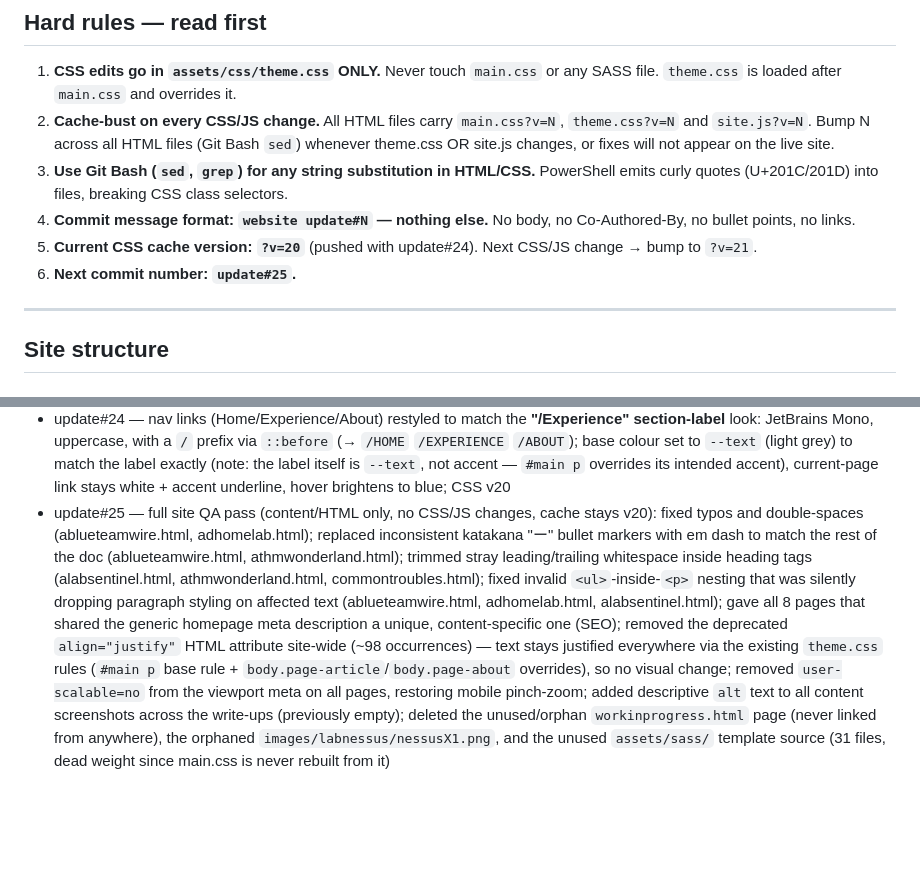
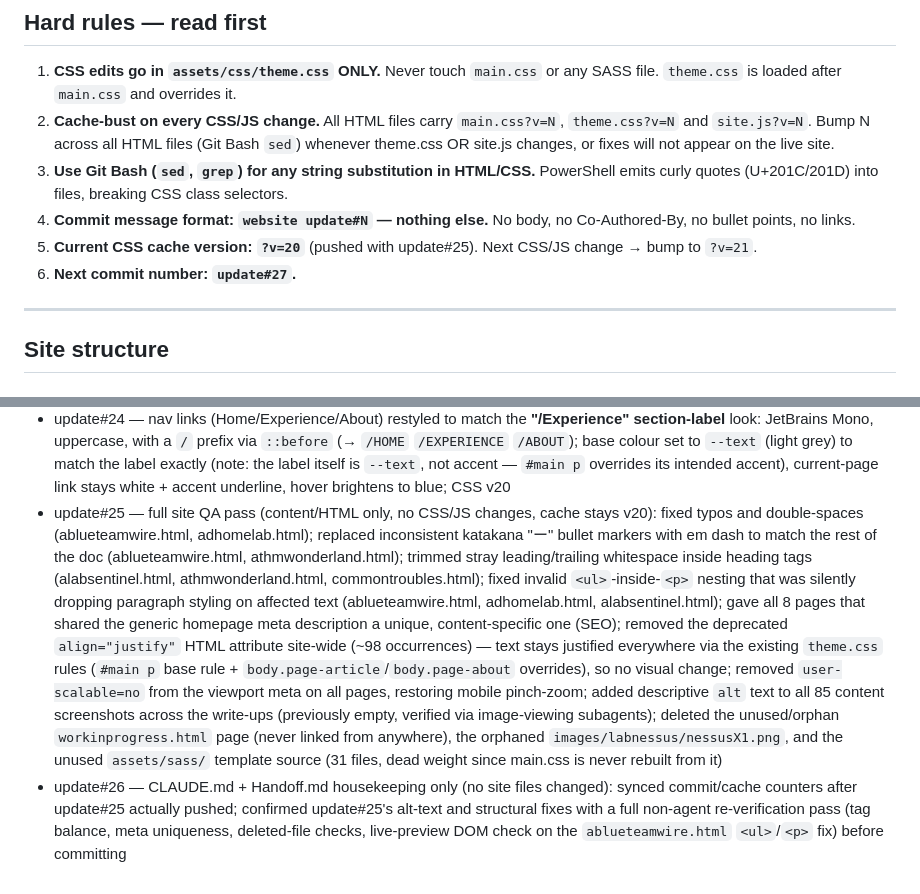
Before and after one commit to Wolanet/TechWebsite.github.io, a Markdown page: CLAUDE.md, 2 parts joined by grey strips. Drawn GitHub-style; blank space fills up the shorter version.

```diff
--- a/CLAUDE.md
+++ b/CLAUDE.md
@@ -11,8 +11,8 @@ Template: HTML5 UP "Massively" (static HTML, no build step, no Node/SASS).
 2. **Cache-bust on every CSS/JS change.** All HTML files carry `main.css?v=N`, `theme.css?v=N` and `site.js?v=N`. Bump N across all HTML files (Git Bash `sed`) whenever theme.css OR site.js changes, or fixes will not appear on the live site.
 3. **Use Git Bash (`sed`, `grep`) for any string substitution in HTML/CSS.** PowerShell emits curly quotes (U+201C/201D) into files, breaking CSS class selectors.
 4. **Commit message format: `website update#N` — nothing else.** No body, no Co-Authored-By, no bullet points, no links.
-5. **Current CSS cache version: `?v=20`** (pushed with update#24). Next CSS/JS change → bump to `?v=21`.
-6. **Next commit number: `update#25`.**
+5. **Current CSS cache version: `?v=20`** (pushed with update#25). Next CSS/JS change → bump to `?v=21`.
+6. **Next commit number: `update#27`.**
 
 ---
 
@@ -108,4 +108,5 @@ The **Aurora** alternative (off-centre blue/cyan glows) is kept as a comment blo
 - update#22 — b64 round 2: button **moved to the right** (first item in the social-icons group, small gap before LinkedIn), **enlarged** (0.5→0.7rem), and its label now shows the **NEXT** encoding on each click (fixes the "1-behind" lag); clicking any encoder now flips the hero typewriter to a rotating **"doom" phrase set** ("AI is taking over" / "Skynet does not forgive" / "If you're reading this, it's too late"), reverting on refresh (`hero.setDoom()` in site.js); hero normal phrase "Digital Forensics…" → **"Forensics and Incident Response"**; nav links (Home/Experience/About) redesigned — brighter (`--heading`), nudged toward centre (`padding-left:2rem`), hover now **blue text, no box** (like the social icons); CSS v19
 - update#23 — content only (no CSS): added 3 bullets to the **Rapid7** role in experience.html (detection & response / DFIR / customer reporting + detection tuning); reworded the **About** section (elements.html) for grammar/flow — same content, more professional. HTML-only, cache stays v19
 - update#24 — nav links (Home/Experience/About) restyled to match the **"/Experience" section-label** look: JetBrains Mono, uppercase, with a `/` prefix via `::before` (→ `/HOME` `/EXPERIENCE` `/ABOUT`); base colour set to `--text` (light grey) to match the label exactly (note: the label itself is `--text`, not accent — `#main p` overrides its intended accent), current-page link stays white + accent underline, hover brightens to blue; CSS v20
-- update#25 — full site QA pass (content/HTML only, no CSS/JS changes, cache stays v20): fixed typos and double-spaces (ablueteamwire.html, adhomelab.html); replaced inconsistent katakana "ー" bullet markers with em dash to match the rest of the doc (ablueteamwire.html, athmwonderland.html); trimmed stray leading/trailing whitespace inside heading tags (alabsentinel.html, athmwonderland.html, commontroubles.html); fixed invalid `<ul>`-inside-`<p>` nesting that was silently dropping paragraph styling on affected text (ablueteamwire.html, adhomelab.html, alabsentinel.html); gave all 8 pages that shared the generic homepage meta description a unique, content-specific one (SEO); removed the deprecated `align="justify"` HTML attribute site-wide (~98 occurrences) — text stays justified everywhere via the existing `theme.css` rules (`#main p` base rule + `body.page-article`/`body.page-about` overrides), so no visual change; removed `user-scalable=no` from the viewport meta on all pages, restoring mobile pinch-zoom; added descriptive `alt` text to all content screenshots across the write-ups (previously empty); deleted the unused/orphan `workinprogress.html` page (never linked from anywhere), the orphaned `images/labnessus/nessusX1.png`, and the unused `assets/sass/` template source (31 files, dead weight since main.css is never rebuilt from it)
+- update#25 — full site QA pass (content/HTML only, no CSS/JS changes, cache stays v20): fixed typos and double-spaces (ablueteamwire.html, adhomelab.html); replaced inconsistent katakana "ー" bullet markers with em dash to match the rest of the doc (ablueteamwire.html, athmwonderland.html); trimmed stray leading/trailing whitespace inside heading tags (alabsentinel.html, athmwonderland.html, commontroubles.html); fixed invalid `<ul>`-inside-`<p>` nesting that was silently dropping paragraph styling on affected text (ablueteamwire.html, adhomelab.html, alabsentinel.html); gave all 8 pages that shared the generic homepage meta description a unique, content-specific one (SEO); removed the deprecated `align="justify"` HTML attribute site-wide (~98 occurrences) — text stays justified everywhere via the existing `theme.css` rules (`#main p` base rule + `body.page-article`/`body.page-about` overrides), so no visual change; removed `user-scalable=no` from the viewport meta on all pages, restoring mobile pinch-zoom; added descriptive `alt` text to all 85 content screenshots across the write-ups (previously empty, verified via image-viewing subagents); deleted the unused/orphan `workinprogress.html` page (never linked from anywhere), the orphaned `images/labnessus/nessusX1.png`, and the unused `assets/sass/` template source (31 files, dead weight since main.css is never rebuilt from it)
+- update#26 — CLAUDE.md + Handoff.md housekeeping only (no site files changed): synced commit/cache counters after update#25 actually pushed; confirmed update#25's alt-text and structural fixes with a full non-agent re-verification pass (tag balance, meta uniqueness, deleted-file checks, live-preview DOM check on the `ablueteamwire.html` `<ul>`/`<p>` fix) before committing
```
Also changed, not shown: Handoff.md (+3 -3 lines).
